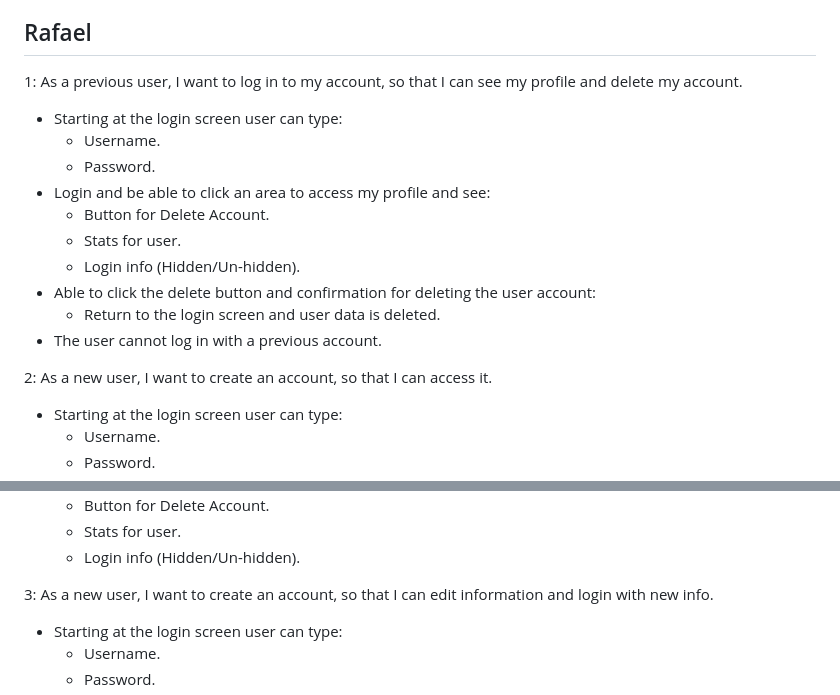
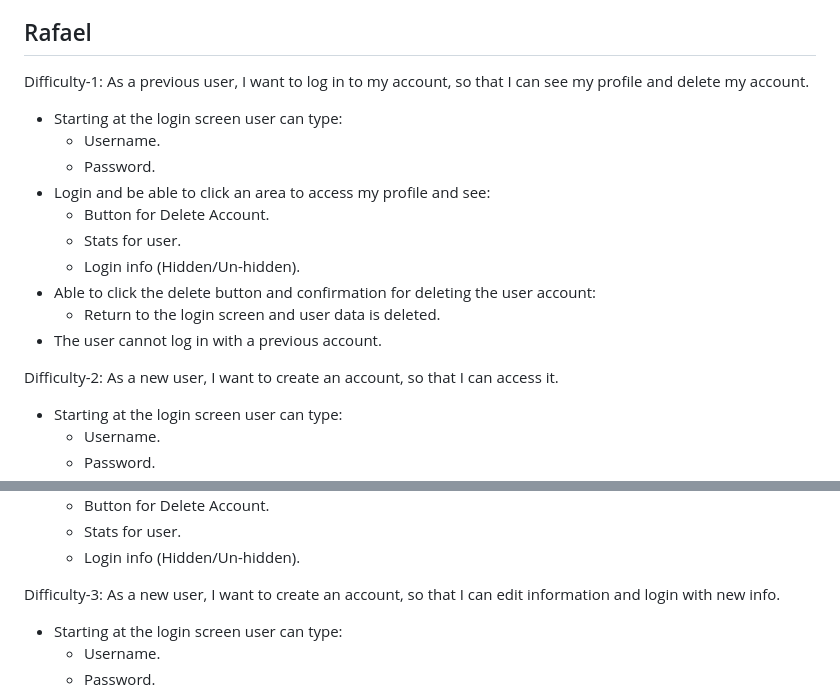
Before and after one commit to dktsrushing/CSCI490-Project, a Markdown page: Software Design Plan/user_stories.md, 2 parts joined by grey strips. Drawn GitHub-style.

```diff
--- a/Software Design Plan/user_stories.md
+++ b/Software Design Plan/user_stories.md
@@ -40,7 +40,7 @@ Acceptance Criteria:
 
 Rafael
 --
-1: As a previous user, I want to log in to my account, so that I can see my profile and delete my account.
+Difficulty-1: As a previous user, I want to log in to my account, so that I can see my profile and delete my account.
 * Starting at the login screen user can type:
     * Username.
     * Password.
@@ -52,7 +52,7 @@ Rafael
     * Return to the login screen and user data is deleted.
 * The user cannot log in with a previous account.
 
-2: As a new user, I want to create an account, so that I can access it.
+Difficulty-2: As a new user, I want to create an account, so that I can access it.
 * Starting at the login screen user can type:
     * Username.
     * Password.
@@ -70,7 +70,7 @@ Rafael
     * Stats for user.
     * Login info (Hidden/Un-hidden).
 
-3: As a new user, I want to create an account, so that I can edit information and login with new info.
+Difficulty-3: As a new user, I want to create an account, so that I can edit information and login with new info.
 * Starting at the login screen user can type:
     * Username.
     * Password.
```
